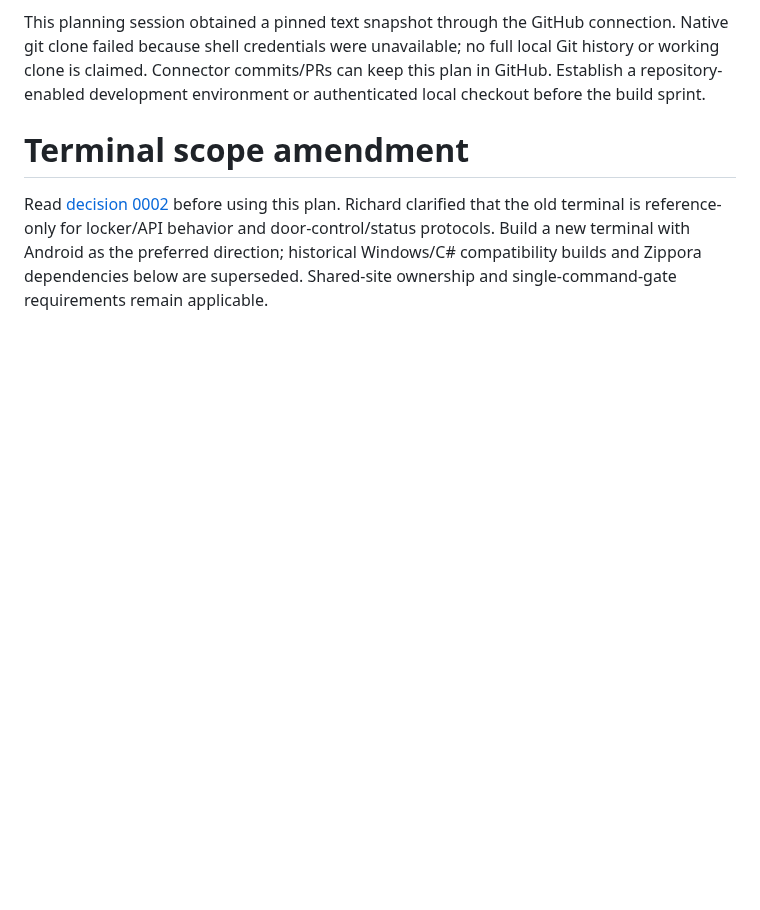
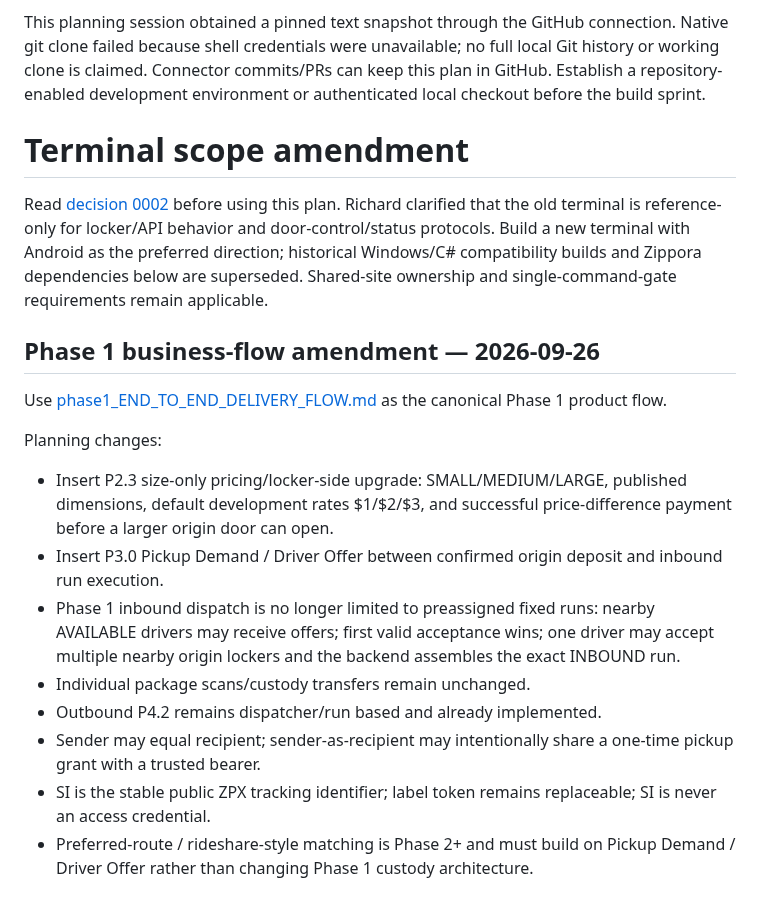
Before and after one commit to zipcodexpress/ZPX_Delivery, a Markdown page: docs/DEVELOPMENT_PLAN.md, the part around the change. Rendered like a GitHub page; blank space fills up the shorter version.

Commit message:
docs: align DEVELOPMENT_PLAN.md with Phase 1 canonical flow

```diff
--- a/docs/DEVELOPMENT_PLAN.md
+++ b/docs/DEVELOPMENT_PLAN.md
@@ -150,3 +150,17 @@ This planning session obtained a pinned text snapshot through the GitHub connect
 # Terminal scope amendment
 
 Read [decision 0002](decisions/0002-new-terminal-platform.md) before using this plan. Richard clarified that the old terminal is reference-only for locker/API behavior and door-control/status protocols. Build a new terminal with Android as the preferred direction; historical Windows/C# compatibility builds and Zippora dependencies below are superseded. Shared-site ownership and single-command-gate requirements remain applicable.
+
+## Phase 1 business-flow amendment — 2026-09-26
+
+Use [phase1_END_TO_END_DELIVERY_FLOW.md](phase1_END_TO_END_DELIVERY_FLOW.md) as the canonical Phase 1 product flow.
+
+Planning changes:
+- Insert P2.3 size-only pricing/locker-side upgrade: SMALL/MEDIUM/LARGE, published dimensions, default development rates $1/$2/$3, and successful price-difference payment before a larger origin door can open.
+- Insert P3.0 Pickup Demand / Driver Offer between confirmed origin deposit and inbound run execution.
+- Phase 1 inbound dispatch is no longer limited to preassigned fixed runs: nearby AVAILABLE drivers may receive offers; first valid acceptance wins; one driver may accept multiple nearby origin lockers and the backend assembles the exact INBOUND run.
+- Individual package scans/custody transfers remain unchanged.
+- Outbound P4.2 remains dispatcher/run based and already implemented.
+- Sender may equal recipient; sender-as-recipient may intentionally share a one-time pickup grant with a trusted bearer.
+- SI is the stable public ZPX tracking identifier; label token remains replaceable; SI is never an access credential.
+- Preferred-route / rideshare-style matching is Phase 2+ and must build on Pickup Demand / Driver Offer rather than changing Phase 1 custody architecture.
```
